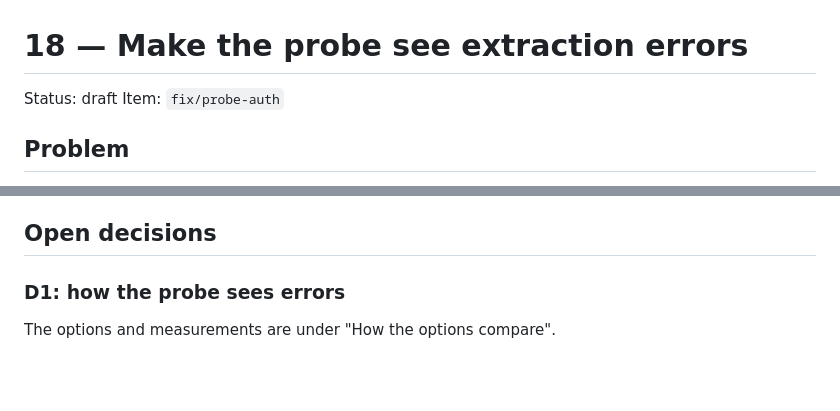
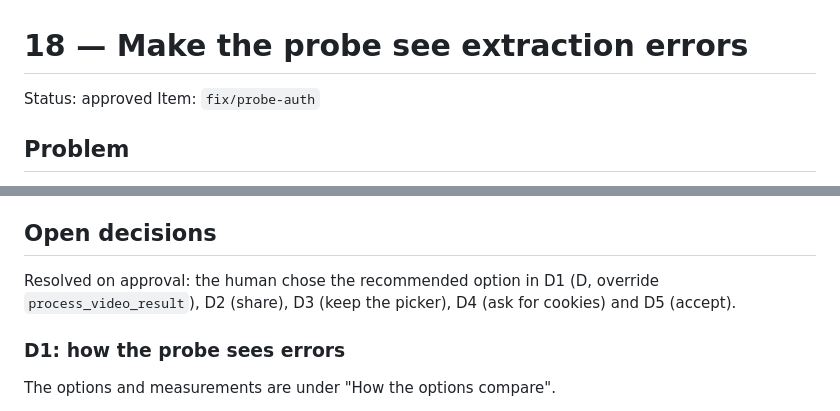
Before and after one commit to edicsonabel/download-media, a Markdown page: .ai/specs/18-probe-auth.md, 2 parts joined by grey strips. Drawn GitHub-style; blank space fills up the shorter version.

Commit message:
docs(spec): approve probe-auth

```diff
--- a/.ai/specs/18-probe-auth.md
+++ b/.ai/specs/18-probe-auth.md
@@ -1,6 +1,6 @@
 # 18 — Make the probe see extraction errors
 
-Status: draft
+Status: approved
 Item: `fix/probe-auth`
 
 ## Problem
@@ -542,6 +542,8 @@ What must hold:
 
 ## Open decisions
 
+Resolved on approval: the human chose the recommended option in D1 (D, override `process_video_result`), D2 (share), D3 (keep the picker), D4 (ask for cookies) and D5 (accept).
+
 ### D1: how the probe sees errors
 
 The options and measurements are under "How the options compare".
```
